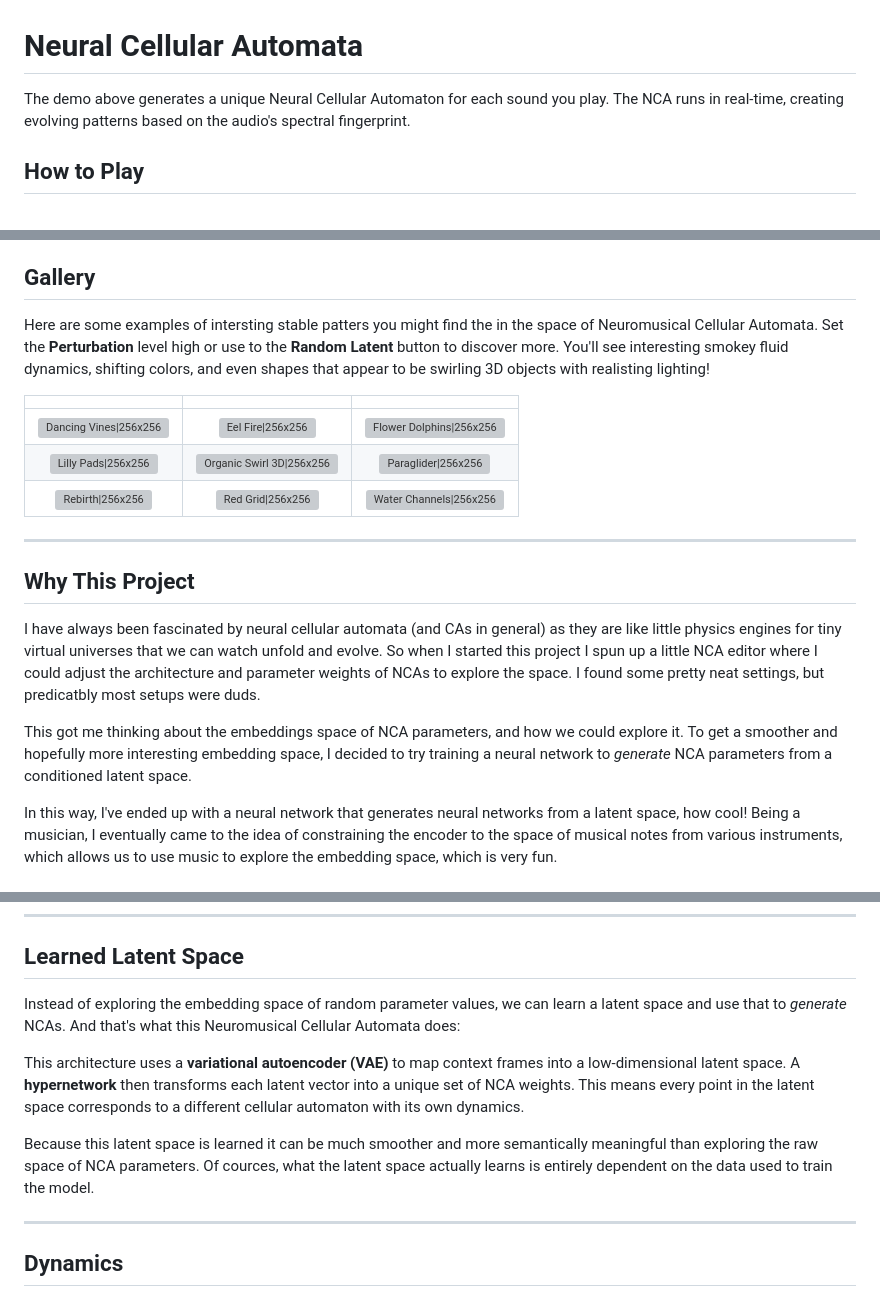
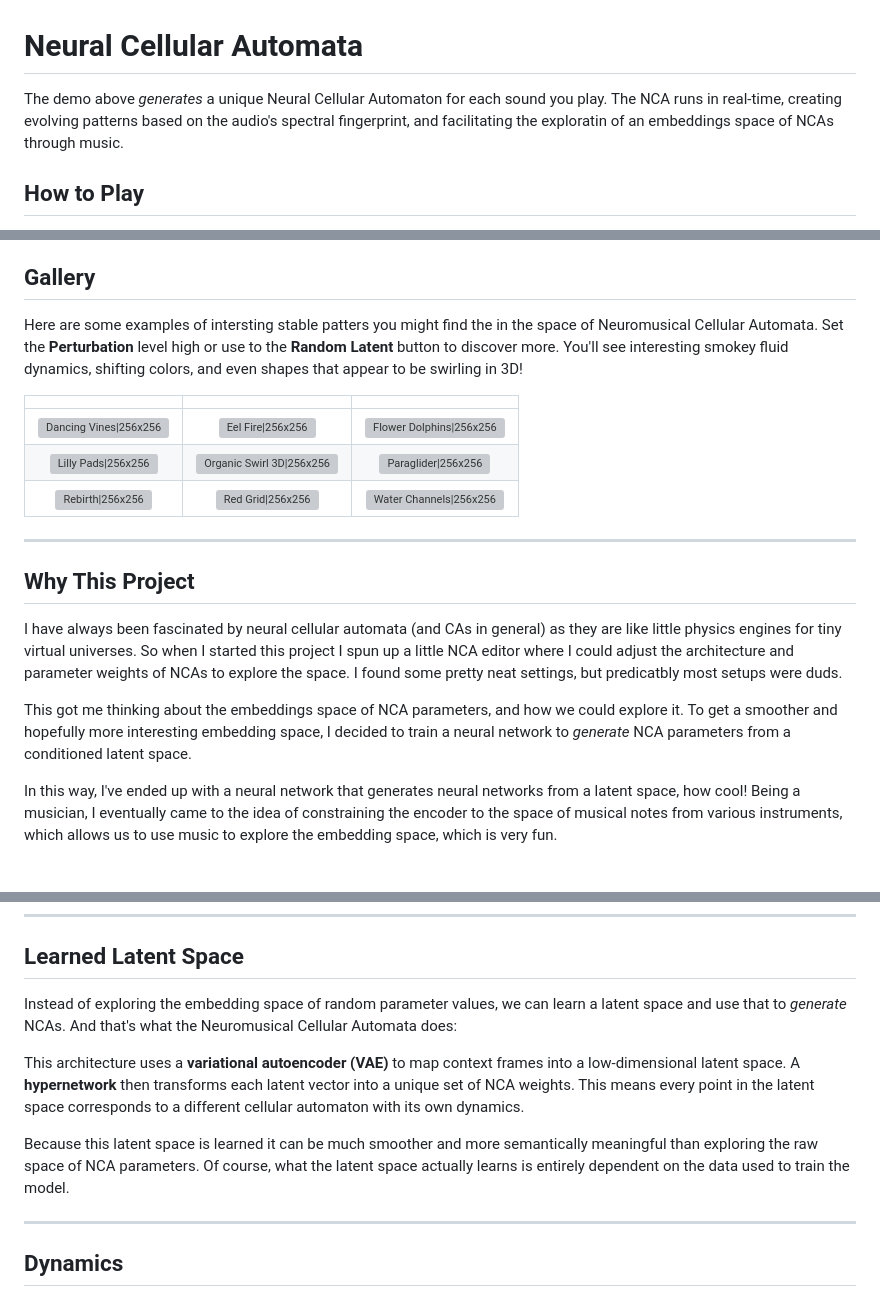
Before and after one commit to TTrapper/nca_explorer, a Markdown page: README.md, 3 parts joined by grey strips. GitHub-like rendering; grey boxes are pictures that could not be loaded.

Commit message:
doc: minor updates to article

```diff
--- a/README.md
+++ b/README.md
@@ -1,6 +1,6 @@
 # Neural Cellular Automata
 
-The demo above generates a unique Neural Cellular Automaton for each sound you play. The NCA runs in real-time, creating evolving patterns based on the audio's spectral fingerprint.
+The demo above *generates* a unique Neural Cellular Automaton for each sound you play. The NCA runs in real-time, creating evolving patterns based on the audio's spectral fingerprint, and facilitating the exploratin of an embeddings space of NCAs through music.
 
 
 ## How to Play
@@ -13,7 +13,7 @@ The demo above generates a unique Neural Cellular Automaton for each sound you p
 
 ## Gallery
 
-Here are some examples of intersting stable patters you might find the in the space of Neuromusical Cellular Automata. Set the **Perturbation** level high or use to the **Random Latent** button to discover more. You'll see interesting smokey fluid dynamics, shifting colors, and even shapes that appear to be swirling 3D objects with realisting lighting!
+Here are some examples of intersting stable patters you might find the in the space of Neuromusical Cellular Automata. Set the **Perturbation** level high or use to the **Random Latent** button to discover more. You'll see interesting smokey fluid dynamics, shifting colors, and even shapes that appear to be swirling in 3D!
 
 | | | |
 |:---:|:---:|:---:|
@@ -25,9 +25,9 @@ Here are some examples of intersting stable patters you might find the in the sp
 
 ## Why This Project
 
-I have always been fascinated by neural cellular automata (and CAs in general) as they are like little physics engines for tiny virtual universes that we can watch unfold and evolve. So when I started this project I spun up a little NCA editor where I could adjust the architecture and parameter weights of NCAs to explore the space. I found some pretty neat settings, but predicatbly most setups were duds.
+I have always been fascinated by neural cellular automata (and CAs in general) as they are like little physics engines for tiny virtual universes. So when I started this project I spun up a little NCA editor where I could adjust the architecture and parameter weights of NCAs to explore the space. I found some pretty neat settings, but predicatbly most setups were duds.
 
-This got me thinking about the embeddings space of NCA parameters, and how we could explore it. To get a smoother and hopefully more interesting embedding space, I decided to try training a neural network to *generate* NCA parameters from a conditioned latent space.
+This got me thinking about the embeddings space of NCA parameters, and how we could explore it. To get a smoother and hopefully more interesting embedding space, I decided to train a neural network to *generate* NCA parameters from a conditioned latent space.
 
 In this way, I've ended up with a neural network that generates neural networks from a latent space, how cool! Being a musician, I eventually came to the idea of constraining the encoder to the space of musical notes from various instruments, which allows us to use music to explore the embedding space, which is very fun.
 
@@ -76,11 +76,11 @@ The space of all possible NCAs is infinite, even for a constrained neighborhood,
 
 ## Learned Latent Space
 
-Instead of exploring the embedding space of random parameter values, we can learn a latent space and use that to *generate* NCAs. And that's what this Neuromusical Cellular Automata does:
+Instead of exploring the embedding space of random parameter values, we can learn a latent space and use that to *generate* NCAs. And that's what the Neuromusical Cellular Automata does:
 
 This architecture uses a **variational autoencoder (VAE)** to map context frames into a low-dimensional latent space. A **hypernetwork** then transforms each latent vector into a unique set of NCA weights. This means every point in the latent space corresponds to a different cellular automaton with its own dynamics.
 
-Because this latent space is learned it can be much smoother and more semantically meaningful than exploring the raw space of NCA parameters. Of cources, what the latent space actually learns is entirely dependent on the data used to train the model.
+Because this latent space is learned it can be much smoother and more semantically meaningful than exploring the raw space of NCA parameters. Of course, what the latent space actually learns is entirely dependent on the data used to train the model.
 
 ---
 
```
Also changed, not shown: other parts of README.md (+1 -1 lines).
